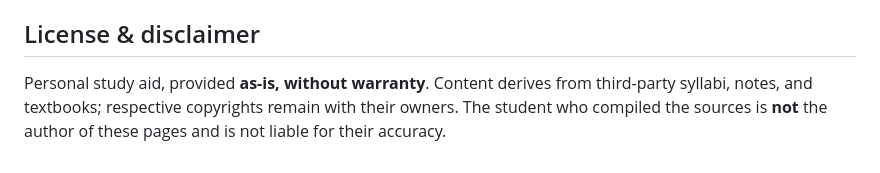
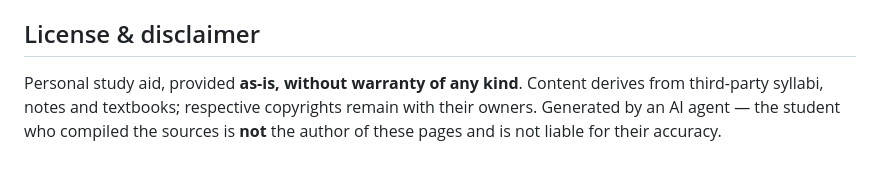
Before and after one commit to IhaveNoName03/ktu-s7-study-notes, a Markdown page: README.md, the part around one of its changes. Drawn GitHub-style.

```diff
--- a/README.md
+++ b/README.md
@@ -138,7 +170,7 @@ python3 -m http.server 8000     # then open http://localhost:8000/
 
 ## License & disclaimer
 
-Personal study aid, provided **as-is, without warranty**. Content derives from
-third-party syllabi, notes, and textbooks; respective copyrights remain with their
-owners. The student who compiled the sources is **not** the author of these pages and is
-not liable for their accuracy.
+Personal study aid, provided **as-is, without warranty of any kind**. Content derives
+from third-party syllabi, notes and textbooks; respective copyrights remain with their
+owners. Generated by an AI agent — the student who compiled the sources is **not** the
+author of these pages and is not liable for their accuracy.
```
Also changed, not shown: other parts of README.md (+118 -86 lines).
